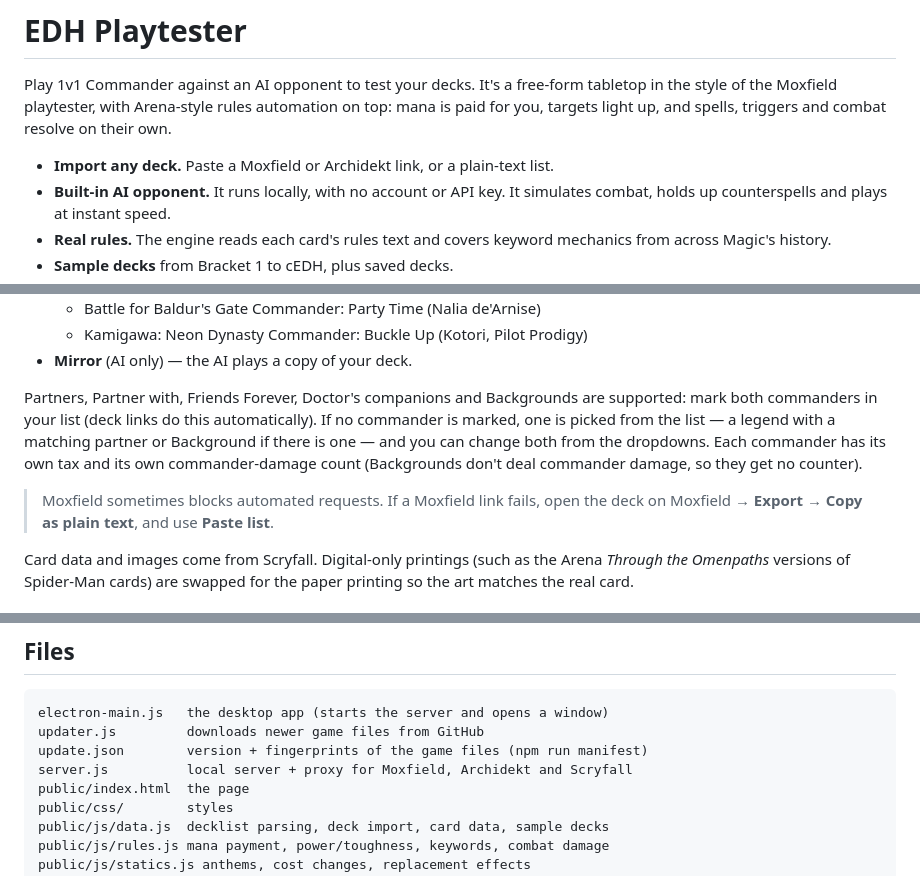
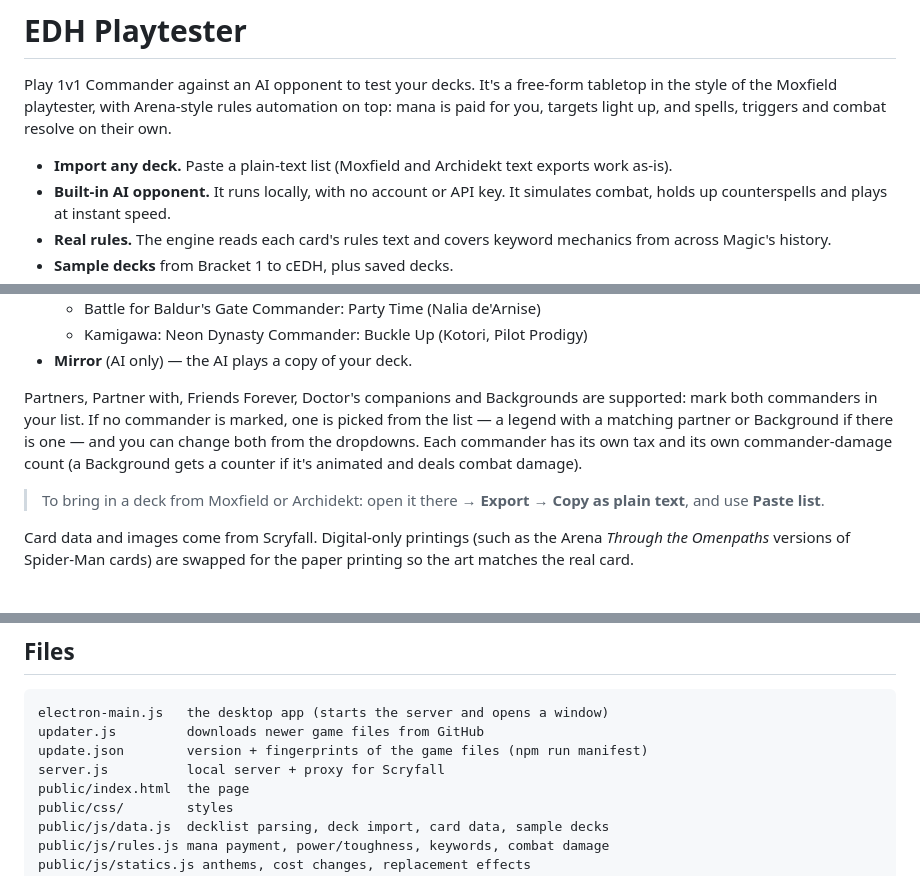
Before and after one commit to Starpilot25/MTG-EDH-AI-playtester, a Markdown page: README.md, 3 parts joined by grey strips. Rendered like a GitHub page.

Commit message:
README: deck links removed
Co-Authored-By: Claude Opus 5.5 <noreply@anthropic.com>
Claude-Session: https://claude.ai/code/session_019mCE6gKVdctCPApkRuSY5X

```diff
--- a/README.md
+++ b/README.md
@@ -2,7 +2,7 @@
 
 Play 1v1 Commander against an AI opponent to test your decks. It's a free-form tabletop in the style of the Moxfield playtester, with Arena-style rules automation on top: mana is paid for you, targets light up, and spells, triggers and combat resolve on their own.
 
-- **Import any deck.** Paste a Moxfield or Archidekt link, or a plain-text list.
+- **Import any deck.** Paste a plain-text list (Moxfield and Archidekt text exports work as-is).
 - **Built-in AI opponent.** It runs locally, with no account or API key. It simulates combat, holds up counterspells and plays at instant speed.
 - **Real rules.** The engine reads each card's rules text and covers keyword mechanics from across Magic's history.
 - **Sample decks** from Bracket 1 to cEDH, plus saved decks.
@@ -107,9 +106,9 @@ Then open **http://localhost:5173** in your browser. Stop the server with Ctrl+C
   - Kamigawa: Neon Dynasty Commander: Buckle Up (Kotori, Pilot Prodigy)
 - **Mirror** (AI only) — the AI plays a copy of your deck.
 
-Partners, Partner with, Friends Forever, Doctor's companions and Backgrounds are supported: mark both commanders in your list (deck links do this automatically). If no commander is marked, one is picked from the list — a legend with a matching partner or Background if there is one — and you can change both from the dropdowns. Each commander has its own tax and its own commander-damage count (Backgrounds don't deal commander damage, so they get no counter).
+Partners, Partner with, Friends Forever, Doctor's companions and Backgrounds are supported: mark both commanders in your list. If no commander is marked, one is picked from the list — a legend with a matching partner or Background if there is one — and you can change both from the dropdowns. Each commander has its own tax and its own commander-damage count (a Background gets a counter if it's animated and deals combat damage).
 
-> Moxfield sometimes blocks automated requests. If a Moxfield link fails, open the deck on Moxfield → **Export → Copy as plain text**, and use **Paste list**.
+> To bring in a deck from Moxfield or Archidekt: open it there → **Export → Copy as plain text**, and use **Paste list**.
 
 Card data and images come from Scryfall. Digital-only printings (such as the Arena *Through the Omenpaths* versions of Spider-Man cards) are swapped for the paper printing so the art matches the real card.
 
@@ -201,7 +200,7 @@ Anything it can't automate is noted in the game log so you can apply it by hand
 electron-main.js   the desktop app (starts the server and opens a window)
 updater.js         downloads newer game files from GitHub
 update.json        version + fingerprints of the game files (npm run manifest)
-server.js          local server + proxy for Moxfield, Archidekt and Scryfall
+server.js          local server + proxy for Scryfall
 public/index.html  the page
 public/css/        styles
 public/js/data.js  decklist parsing, deck import, card data, sample decks
```
Also changed, not shown: other parts of README.md (+1 -2 lines).
